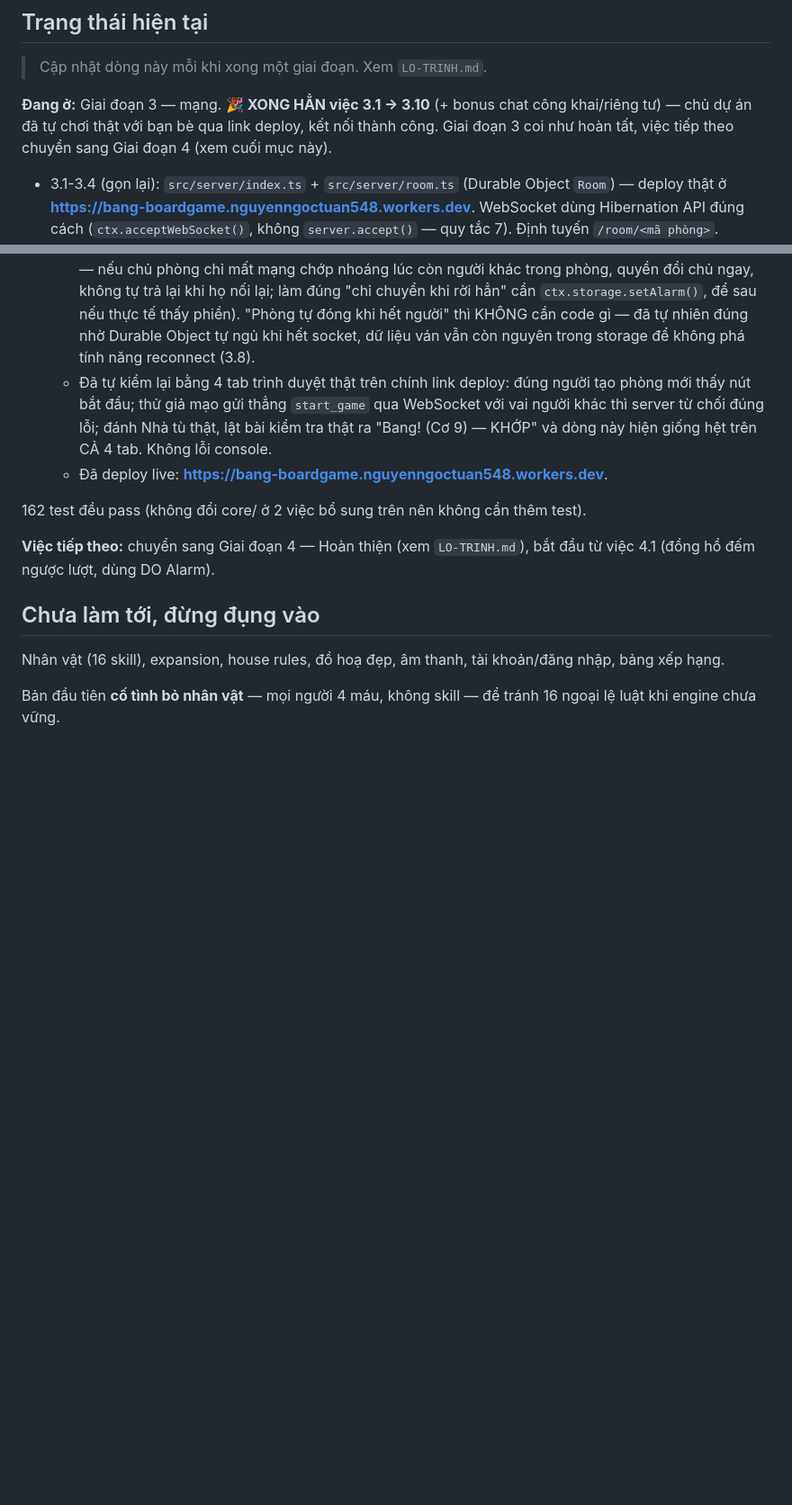
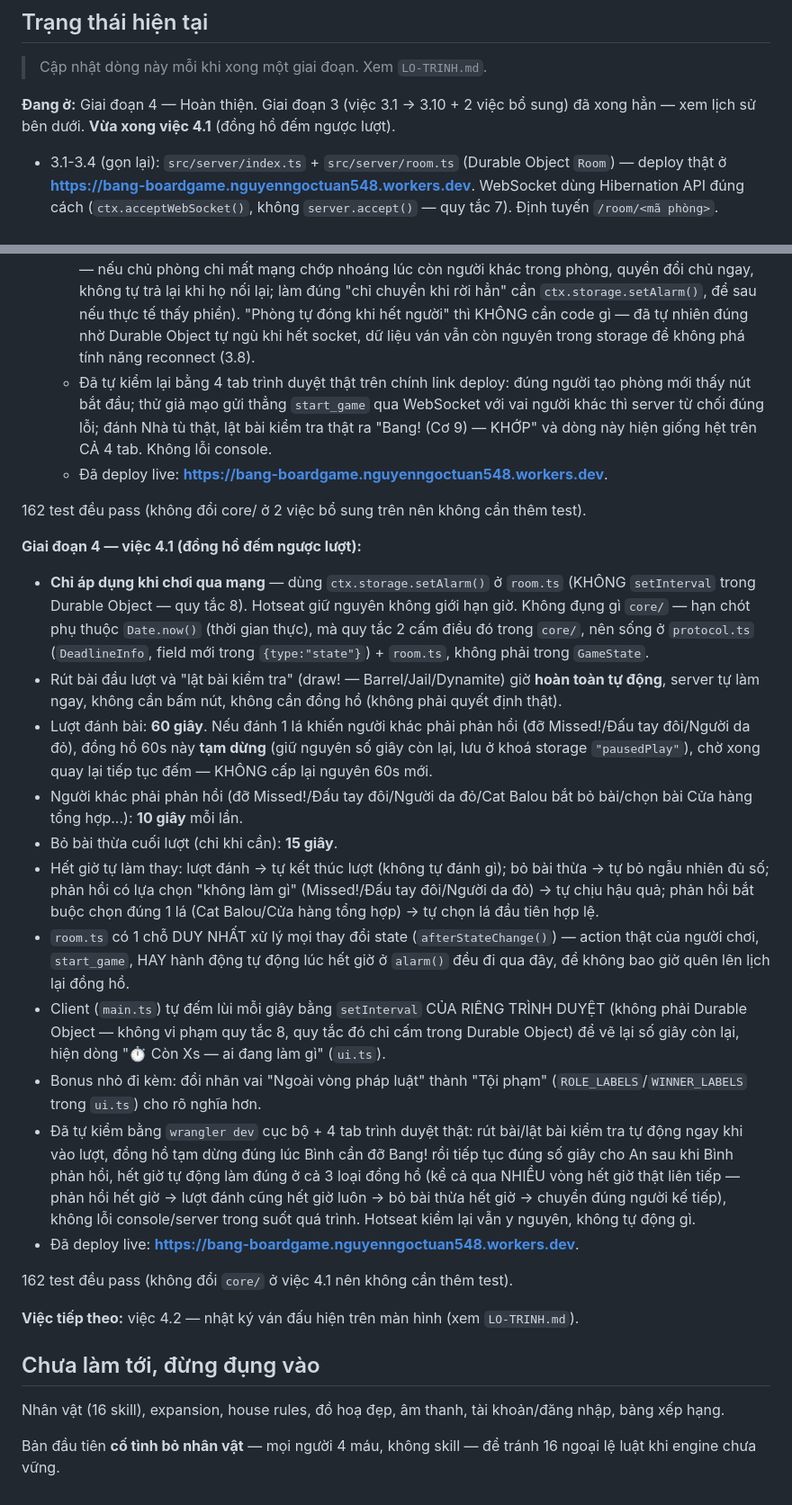
Before and after one commit to Liu-548/BoardGame, a Markdown page: CLAUDE.md, 2 parts joined by grey strips. Shown at 90% size. Rendered like a GitHub page; blank space fills up the shorter version.

Commit message:
Cap nhat CLAUDE.md: Giai doan 4 - viec 4.1 xong (dong ho dem nguoc luot)
Ghi lai chi tiet thiet ke da chot (pham vi, thoi luong tung loai dong ho,
hanh vi het gio) + da tu kiem qua wrangler dev that. Viec tiep theo: 4.2.

```diff
--- a/CLAUDE.md
+++ b/CLAUDE.md
@@ -135,7 +135,7 @@ Nguyên tắc chung:
 
 > Cập nhật dòng này mỗi khi xong một giai đoạn. Xem `LO-TRINH.md`.
 
-**Đang ở:** Giai đoạn 3 — mạng. **🎉 XONG HẲN việc 3.1 → 3.10** (+ bonus chat công khai/riêng tư) — chủ dự án đã tự chơi thật với bạn bè qua link deploy, kết nối thành công. Giai đoạn 3 coi như hoàn tất, việc tiếp theo chuyển sang Giai đoạn 4 (xem cuối mục này).
+**Đang ở:** Giai đoạn 4 — Hoàn thiện. Giai đoạn 3 (việc 3.1 → 3.10 + 2 việc bổ sung) đã xong hẳn — xem lịch sử bên dưới. **Vừa xong việc 4.1** (đồng hồ đếm ngược lượt).
 
 - 3.1-3.4 (gọn lại): `src/server/index.ts` + `src/server/room.ts` (Durable Object `Room`) — deploy thật ở **https://bang-boardgame.nguyenngoctuan548.workers.dev**. WebSocket dùng Hibernation API đúng cách (`ctx.acceptWebSocket()`, không `server.accept()` — quy tắc 7). Định tuyến `/room/<mã phòng>`.
 - **Quan trọng (phát hiện sau việc 3.10):** deploy trước đó CHỈ đưa lên phần server (Worker) — mở link công khai chỉ thấy dòng "Thiếu mã phòng...", KHÔNG thấy giao diện chơi, vì client (`index.html`/`main.ts`/`ui.ts`) chưa từng được build+phục vụ. Đã sửa: `wrangler.jsonc` thêm `assets: { directory: "./dist", run_worker_first: ["/room/*"] }` — phục vụ file client đã build (`npm run build`, ra `dist/`) CHUNG domain với Worker; `/room/*` vẫn luôn chạy Worker trước (API/WebSocket), còn lại phục vụ thẳng file tĩnh. `npm run deploy` giờ tự `vite build` trước khi `wrangler deploy` (script trong `package.json`), tránh quên build. Đã deploy lại + kiểm bằng trình duyệt thật trên chính link công khai: mở `/` thấy đúng giao diện, tạo phòng qua `wss://` thật hoạt động đúng.
@@ -155,7 +155,23 @@ Nguyên tắc chung:
 
 162 test đều pass (không đổi core/ ở 2 việc bổ sung trên nên không cần thêm test).
 
-**Việc tiếp theo:** chuyển sang Giai đoạn 4 — Hoàn thiện (xem `LO-TRINH.md`), bắt đầu từ việc 4.1 (đồng hồ đếm ngược lượt, dùng DO Alarm).
+**Giai đoạn 4 — việc 4.1 (đồng hồ đếm ngược lượt):**
+
+- **Chỉ áp dụng khi chơi qua mạng** — dùng `ctx.storage.setAlarm()` ở `room.ts` (KHÔNG `setInterval` trong Durable Object — quy tắc 8). Hotseat giữ nguyên không giới hạn giờ. Không đụng gì `core/` — hạn chót phụ thuộc `Date.now()` (thời gian thực), mà quy tắc 2 cấm điều đó trong `core/`, nên sống ở `protocol.ts` (`DeadlineInfo`, field mới trong `{type:"state"}`) + `room.ts`, không phải trong `GameState`.
+- Rút bài đầu lượt và "lật bài kiểm tra" (draw! — Barrel/Jail/Dynamite) giờ **hoàn toàn tự động**, server tự làm ngay, không cần bấm nút, không cần đồng hồ (không phải quyết định thật).
+- Lượt đánh bài: **60 giây**. Nếu đánh 1 lá khiến người khác phải phản hồi (đỡ Missed!/Đấu tay đôi/Người da đỏ), đồng hồ 60s này **tạm dừng** (giữ nguyên số giây còn lại, lưu ở khoá storage `"pausedPlay"`), chờ xong quay lại tiếp tục đếm — KHÔNG cấp lại nguyên 60s mới.
+- Người khác phải phản hồi (đỡ Missed!/Đấu tay đôi/Người da đỏ/Cat Balou bắt bỏ bài/chọn bài Cửa hàng tổng hợp...): **10 giây** mỗi lần.
+- Bỏ bài thừa cuối lượt (chỉ khi cần): **15 giây**.
+- Hết giờ tự làm thay: lượt đánh → tự kết thúc lượt (không tự đánh gì); bỏ bài thừa → tự bỏ ngẫu nhiên đủ số; phản hồi có lựa chọn "không làm gì" (Missed!/Đấu tay đôi/Người da đỏ) → tự chịu hậu quả; phản hồi bắt buộc chọn đúng 1 lá (Cat Balou/Cửa hàng tổng hợp) → tự chọn lá đầu tiên hợp lệ.
+- `room.ts` có 1 chỗ DUY NHẤT xử lý mọi thay đổi state (`afterStateChange()`) — action thật của người chơi, `start_game`, HAY hành động tự động lúc hết giờ ở `alarm()` đều đi qua đây, để không bao giờ quên lên lịch lại đồng hồ.
+- Client (`main.ts`) tự đếm lùi mỗi giây bằng `setInterval` CỦA RIÊNG TRÌNH DUYỆT (không phải Durable Object — không vi phạm quy tắc 8, quy tắc đó chỉ cấm trong Durable Object) để vẽ lại số giây còn lại, hiện dòng "⏱ Còn Xs — ai đang làm gì" (`ui.ts`).
+- Bonus nhỏ đi kèm: đổi nhãn vai "Ngoài vòng pháp luật" thành "Tội phạm" (`ROLE_LABELS`/`WINNER_LABELS` trong `ui.ts`) cho rõ nghĩa hơn.
+- Đã tự kiểm bằng `wrangler dev` cục bộ + 4 tab trình duyệt thật: rút bài/lật bài kiểm tra tự động ngay khi vào lượt, đồng hồ tạm dừng đúng lúc Bình cần đỡ Bang! rồi tiếp tục đúng số giây cho An sau khi Bình phản hồi, hết giờ tự động làm đúng ở cả 3 loại đồng hồ (kể cả qua NHIỀU vòng hết giờ thật liên tiếp — phản hồi hết giờ → lượt đánh cũng hết giờ luôn → bỏ bài thừa hết giờ → chuyển đúng người kế tiếp), không lỗi console/server trong suốt quá trình. Hotseat kiểm lại vẫn y nguyên, không tự động gì.
+- Đã deploy live: **https://bang-boardgame.nguyenngoctuan548.workers.dev**.
+
+162 test đều pass (không đổi `core/` ở việc 4.1 nên không cần thêm test).
+
+**Việc tiếp theo:** việc 4.2 — nhật ký ván đấu hiện trên màn hình (xem `LO-TRINH.md`).
 
 ## Chưa làm tới, đừng đụng vào
 
```
